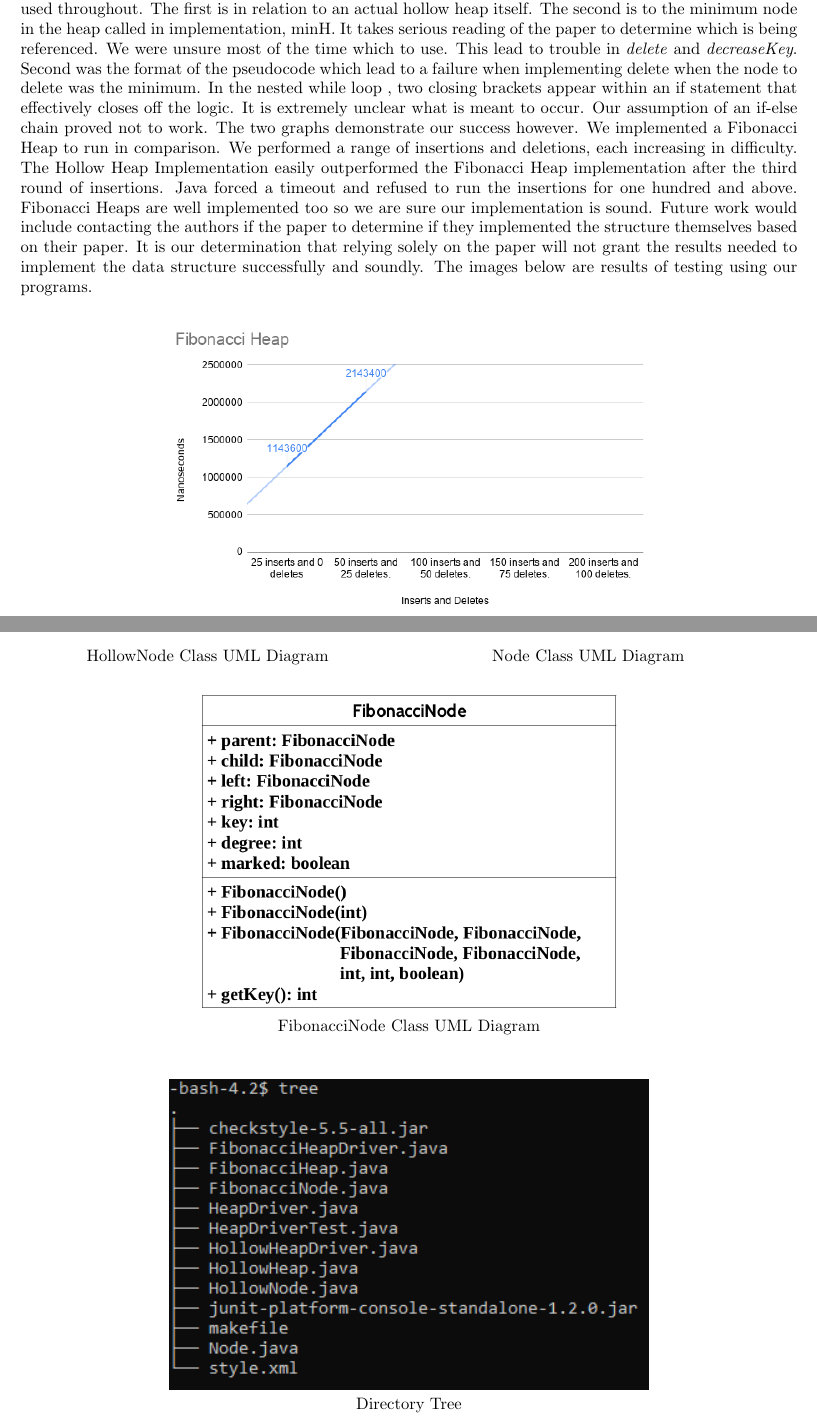
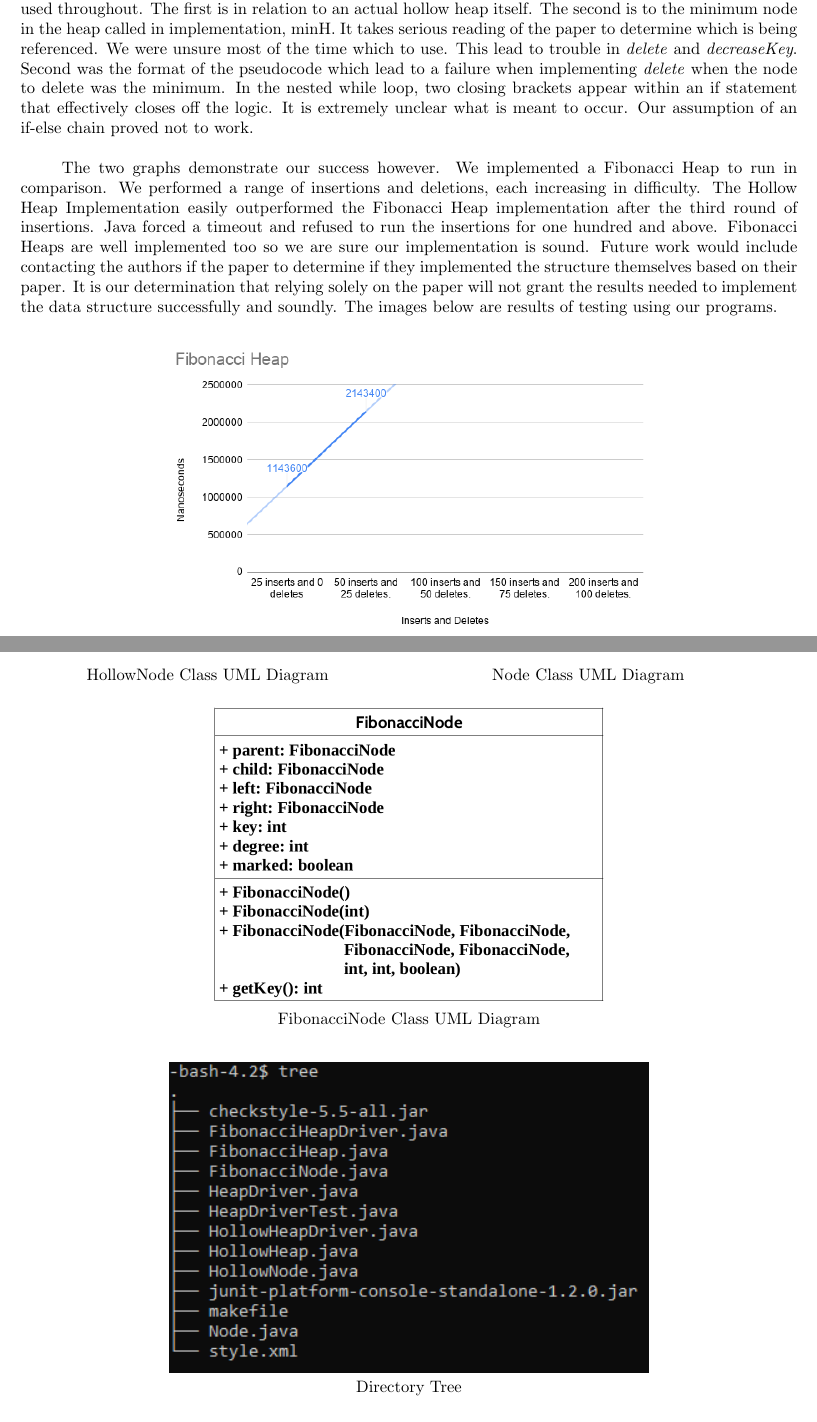
Before and after one commit to dixoncs/CS5110-Fall2019, a LaTeX document (Paper/termpaper.tex): two parts of pages 4 and 6 of 8 before the commit and two parts of pages 4 and 6 of 7 after it, joined at a grey line, cut so that both start at the same text. Compiled offline with pdfLaTeX.

Commit message:
paper done

```diff
--- a/Paper/termpaper.tex
+++ b/Paper/termpaper.tex
@@ -58,7 +58,9 @@ For the \textit{decreaseKey} and \textit{delete} results in the chart below, we
 \end{center}
 \quad As you can see in the diagrams above, the methods for the two implementations are quite different. The Fibonacci Heap handles cascading cuts whereas the Hollow Heap avoids these cuts by using HollowNodes and lazy deletion. The Fibonacci Heap methods almost all have a void return type, but the Hollow Heap methods return either a Hollow Heap or a HollowNode. This difference lead to some creativity in method calls. There are differences in the node structures as well. The FibonacciNode has four pointers to keep track of the parent, child, left, and right FibonacciNodes as well as two integer fields and a boolean member. The first integer is for the key, the second is for the degree, and the boolean is to keep track of marked-ness. The HollowNode also has four pointers to node structures but only three are of type HollowNode. The item field is a pointer to a Node data type. There is still an integer type for the key and a rank fields which is consistent with the Fibonacci Heap fields. The Hollow Heap has a couple more methods than the Fibonacci Heap and this is because of the difference in the rebuilding process. Two-Parent Hollow Heaps are represented as a directed acyclic graph instead of a tree or set of trees like the Fibonacci Heap. Fibonacci Heaps and Hollow Heaps both have the same amortized runtime analysis. All of the classic heap methods run in $O(1)$ amortized time except \textit{decreaseKey} and \textit{delete}, which run in $O(\log n)$ amortized time for a $n$ element heap of height $O(\log n)$.\\
 
-The implementation of Hollow Heap based on the findings in the paper proved to be challenging to near impossible. This is due in most part to a few inconsistencies within the language used within the document. A majority of the confusion is in the pseudocode itself on pages 16 and 17. There are two h variables being used throughout. The first is in relation to an actual hollow heap itself. The second is to the minimum node in the heap called in implementation, minH. It takes serious reading of the paper to determine which is being referenced. We were unsure most of the time which to use. This lead to trouble in \textit{delete} and \textit{decreaseKey}. Second was the format of the pseudocode which lead to a failure when implementing delete when the node to delete was the minimum.  In the nested while loop , two closing brackets appear within an if statement that effectively closes off the logic. It is extremely unclear what is meant to occur. Our assumption of an if-else chain proved not to work. The two graphs demonstrate our success however. We implemented a Fibonacci Heap to run in comparison. We performed a range of insertions and deletions, each increasing in difficulty. The Hollow Heap Implementation easily outperformed the Fibonacci Heap implementation after the third round of insertions. Java forced a timeout and refused to run the insertions for one hundred and above. Fibonacci Heaps are well implemented too so we are sure our implementation is sound. Future work would include contacting the authors if the paper to determine if they implemented the structure themselves based on their paper. It is our determination that relying solely on the paper will not grant the results needed to implement the data structure successfully and soundly. The images below are results of testing using our programs.
+The implementation of Hollow Heap based on the findings in the paper proved to be challenging to near impossible. This is due in most part to a few inconsistencies within the language used within the document. A majority of the confusion is in the pseudocode itself on pages 16 and 17. There are two h variables being used throughout. The first is in relation to an actual hollow heap itself. The second is to the minimum node in the heap called in implementation, minH. It takes serious reading of the paper to determine which is being referenced. We were unsure most of the time which to use. This lead to trouble in \textit{delete} and \textit{decreaseKey}. Second was the format of the pseudocode which lead to a failure when implementing \textit{delete} when the node to delete was the minimum.  In the nested while loop, two closing brackets appear within an if statement that effectively closes off the logic. It is extremely unclear what is meant to occur. Our assumption of an if-else chain proved not to work.\\
+
+\quad The two graphs demonstrate our success however. We implemented a Fibonacci Heap to run in comparison. We performed a range of insertions and deletions, each increasing in difficulty. The Hollow Heap Implementation easily outperformed the Fibonacci Heap implementation after the third round of insertions. Java forced a timeout and refused to run the insertions for one hundred and above. Fibonacci Heaps are well implemented too so we are sure our implementation is sound. Future work would include contacting the authors if the paper to determine if they implemented the structure themselves based on their paper. It is our determination that relying solely on the paper will not grant the results needed to implement the data structure successfully and soundly. The images below are results of testing using our programs.
 
 \begin{center}
 	\includegraphics[scale=.5]{FibonacciHeap.png}\\
@@ -92,7 +93,7 @@ The implementation of Hollow Heap based on the findings in the paper proved to b
 \medskip
 
 \begin{center}
-	\includegraphics[scale=.32]{fibonaccinode.png}\\
+	\includegraphics[scale=.3]{fibonaccinode.png}\\
 	FibonacciNode Class UML Diagram
 \end{center}
 
```
Also changed, not shown: Paper/termpaper.pdf, Paper/termpaper.tex (14 more changed lines), 2 other files.
